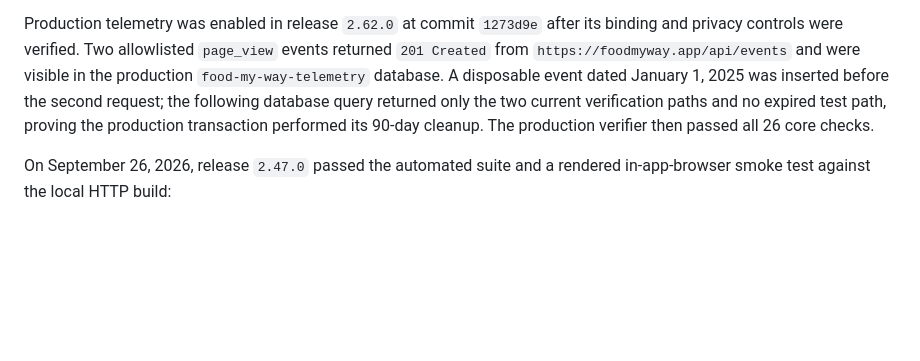
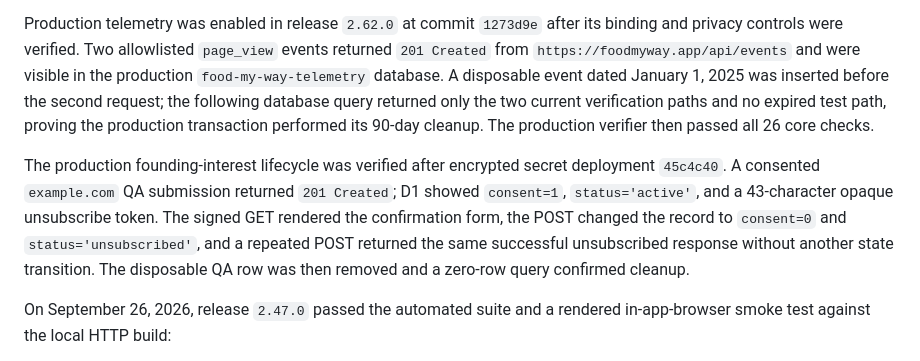
Before and after one commit to smarmytank-ui/Pickyeater, a Markdown page: LAUNCH_CHECKLIST.md, the part around one of its changes. Rendered like a GitHub page; blank space fills up the shorter version.

Commit message:
Record live founding consent verification

```diff
--- a/LAUNCH_CHECKLIST.md
+++ b/LAUNCH_CHECKLIST.md
@@ -146,6 +146,8 @@ Database presence and binding do not by themselves enable customer-facing accoun
 
 Production telemetry was enabled in release `2.62.0` at commit `1273d9e` after its binding and privacy controls were verified. Two allowlisted `page_view` events returned `201 Created` from `https://foodmyway.app/api/events` and were visible in the production `food-my-way-telemetry` database. A disposable event dated January 1, 2025 was inserted before the second request; the following database query returned only the two current verification paths and no expired test path, proving the production transaction performed its 90-day cleanup. The production verifier then passed all 26 core checks.
 
+The production founding-interest lifecycle was verified after encrypted secret deployment `45c4c40`. A consented `example.com` QA submission returned `201 Created`; D1 showed `consent=1`, `status='active'`, and a 43-character opaque unsubscribe token. The signed GET rendered the confirmation form, the POST changed the record to `consent=0` and `status='unsubscribed'`, and a repeated POST returned the same successful unsubscribed response without another state transition. The disposable QA row was then removed and a zero-row query confirmed cleanup.
+
 On September 26, 2026, release `2.47.0` passed the automated suite and a rendered in-app-browser smoke test against the local HTTP build:
 
 - loaded a starter while honoring the saved “leave out” preference;
```
Also changed, not shown: other parts of LAUNCH_CHECKLIST.md (+2 -2 lines), PAYMENTS_AND_LEADS.md (+1 -1 lines).
